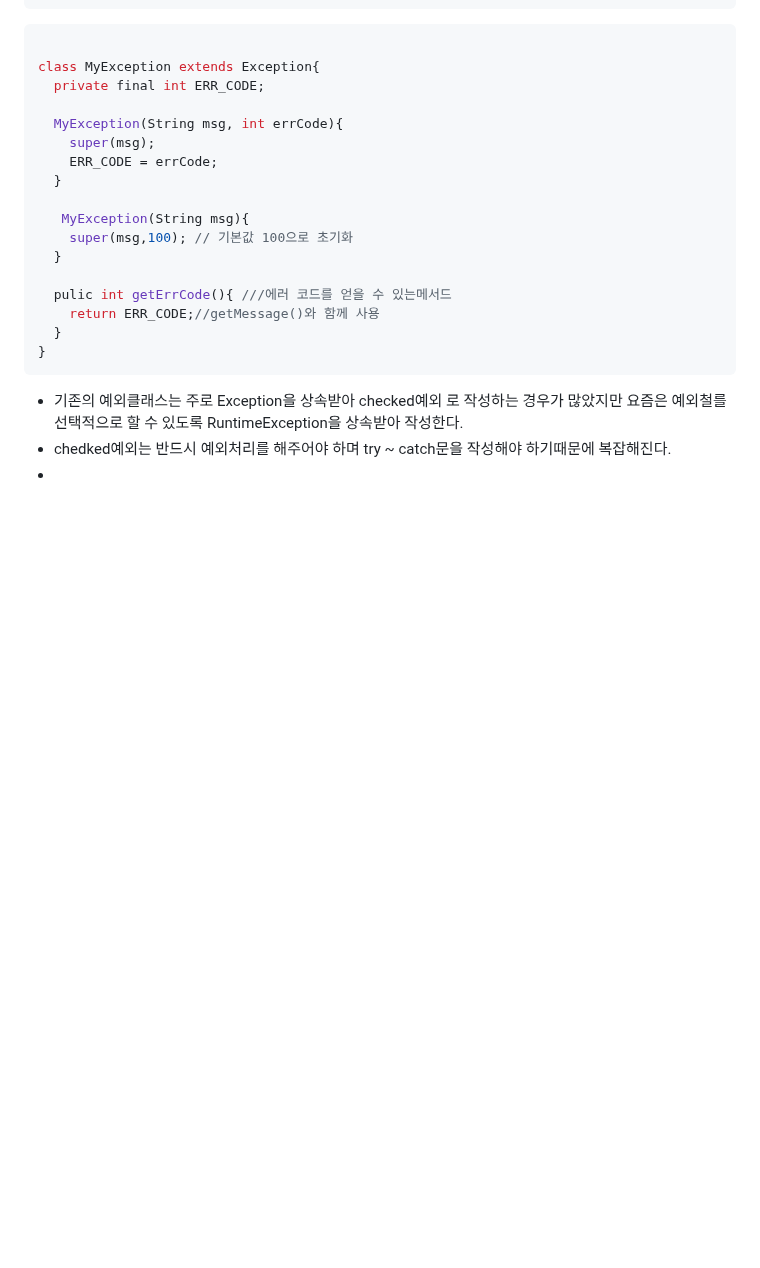
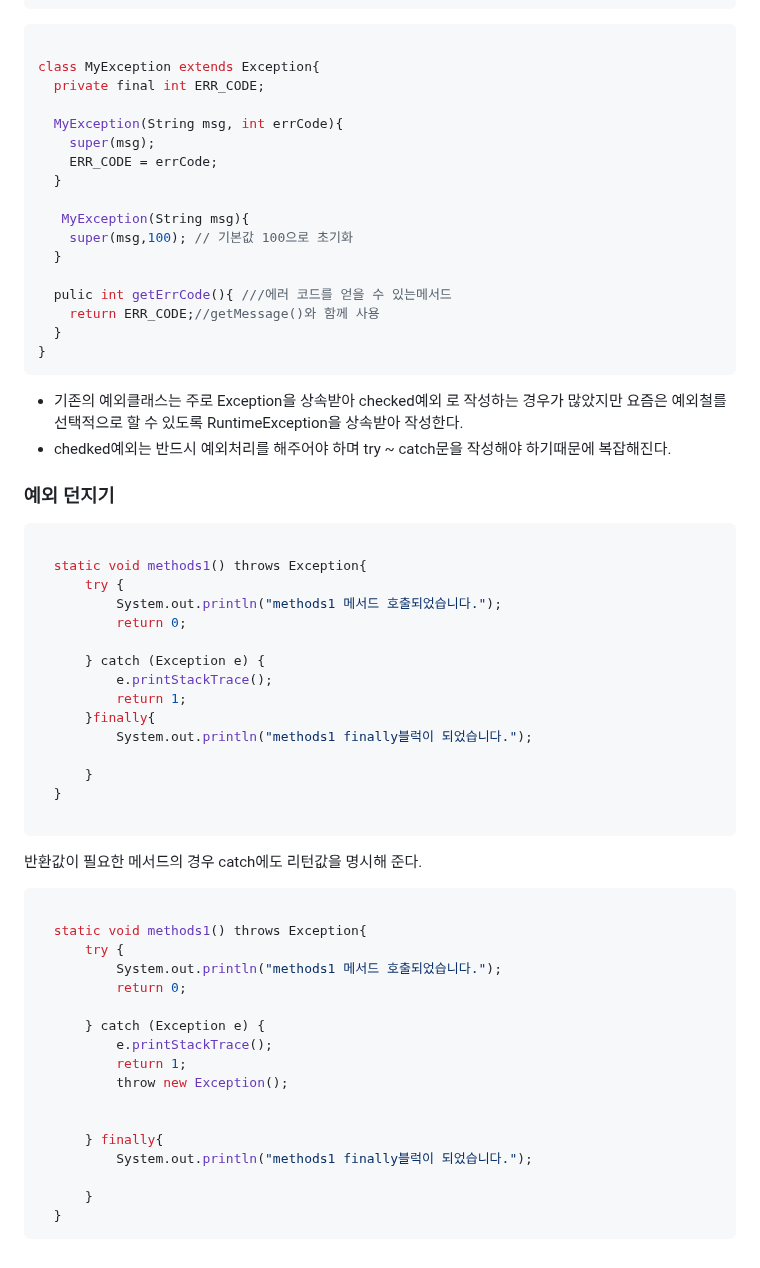
Before and after one commit to 786khk/referenceBasic, a Markdown page: Exception/예외처리.md, the part around the change. Rendered like a GitHub page; blank space fills up the shorter version.

````diff
--- a/Exception/예외처리.md
+++ b/Exception/예외처리.md
@@ -501,4 +501,53 @@ class MyException extends Exception{
 
  - 기존의 예외클래스는 주로 Exception을 상속받아 checked예외 로 작성하는 경우가 많았지만 요즘은 예외철를 선택적으로 할 수 있도록 RuntimeException을 상속받아 작성한다.
  - chedked예외는 반드시 예외처리를 해주어야 하며 try ~ catch문을 작성해야 하기때문에 복잡해진다.
- -
+
+
+### 예외 던지기
+
+
+
+
+```java
+
+  static void methods1() throws Exception{
+      try {
+          System.out.println("methods1 메서드 호출되었습니다.");
+          return 0;
+
+      } catch (Exception e) {
+          e.printStackTrace();
+          return 1;
+      }finally{
+          System.out.println("methods1 finally블럭이 되었습니다.");
+
+      }
+  }
+
+```
+
+
+반환값이 필요한 메서드의 경우 catch에도 리턴값을 명시해 준다.
+
+
+
+
+```java
+
+  static void methods1() throws Exception{
+      try {
+          System.out.println("methods1 메서드 호출되었습니다.");
+          return 0;
+
+      } catch (Exception e) {
+          e.printStackTrace();
+          return 1;
+          throw new Exception();
+
+
+      } finally{
+          System.out.println("methods1 finally블럭이 되었습니다.");
+
+      }
+  }
+```
````
